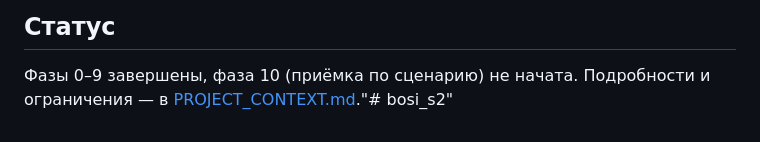
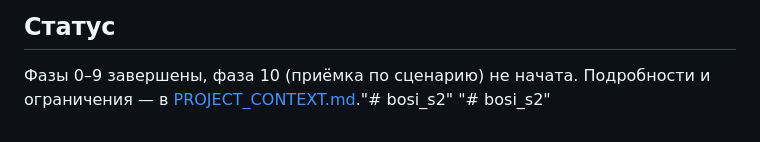
Before and after one commit to berlogas/bosi_s, a Markdown page: README.md, the part around the change. GitHub-like rendering.

```diff
--- a/README.md
+++ b/README.md
@@ -83,3 +83,4 @@ npm run test:e2e                                # Playwright, нужен backend
 
 Фазы 0–9 завершены, фаза 10 (приёмка по сценарию) не начата.
 Подробности и ограничения — в [PROJECT_CONTEXT.md](PROJECT_CONTEXT.md)."# bosi_s2"
+"# bosi_s2"
```
